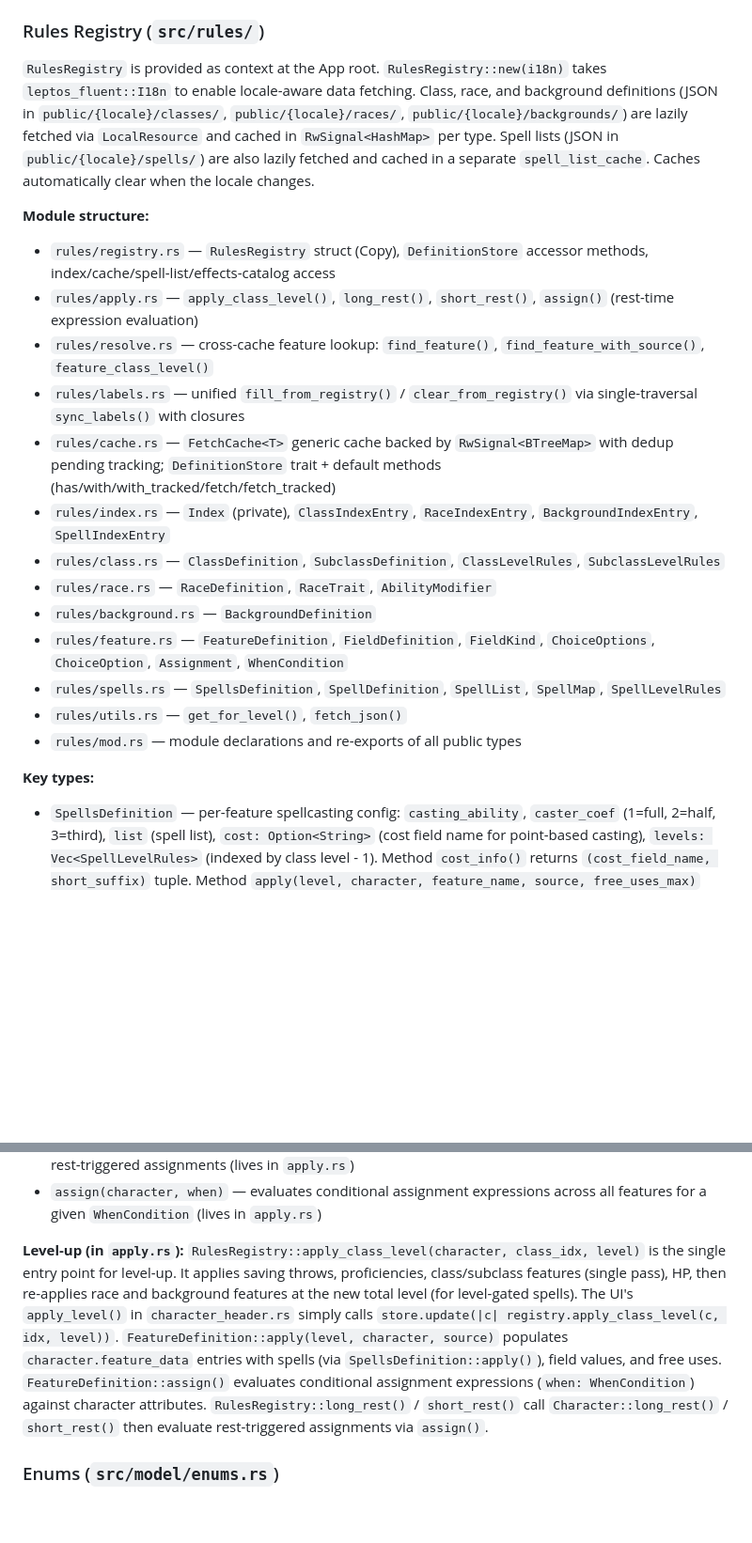
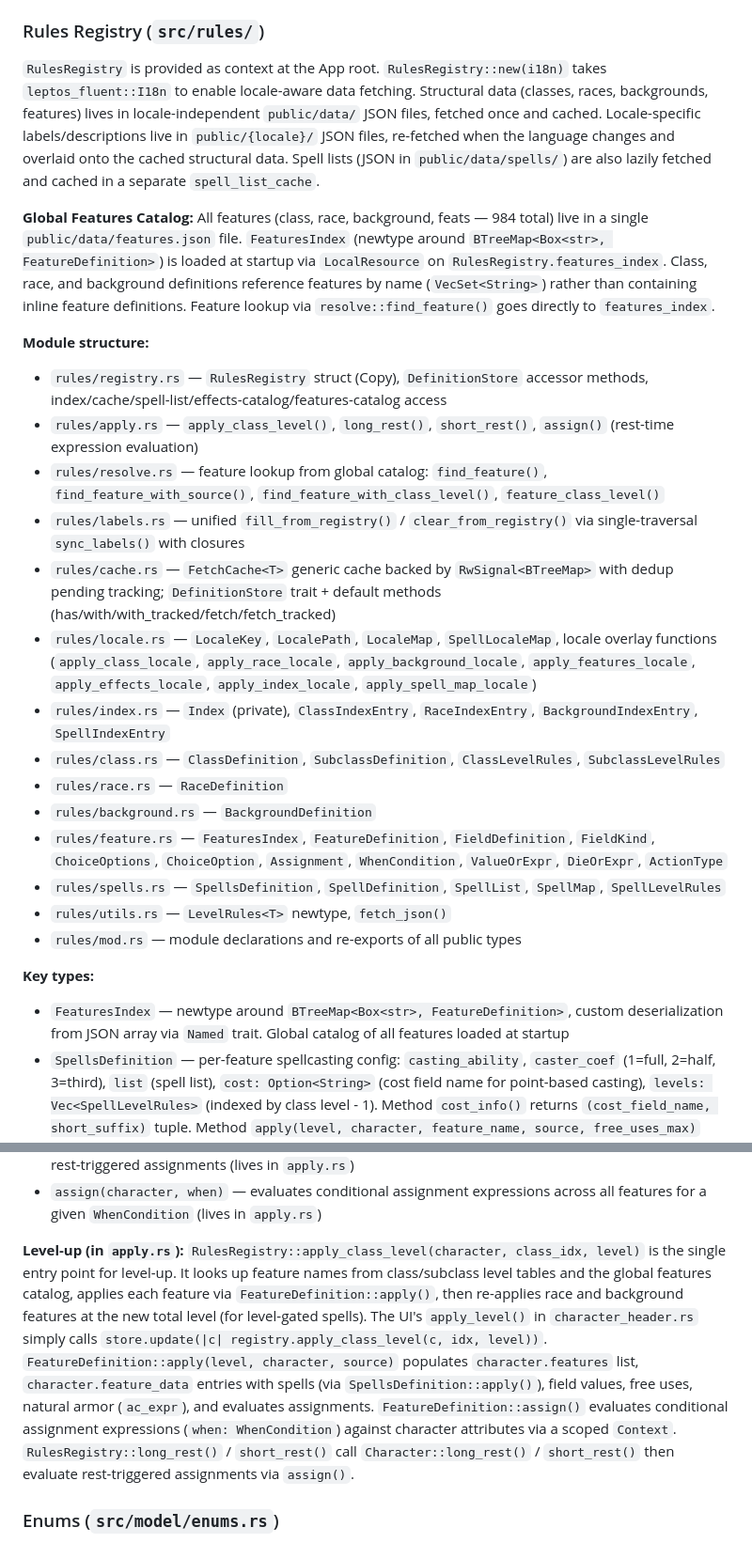
Before and after one commit to kstep/dnd-pc, a Markdown page: CLAUDE.md, 2 parts joined by grey strips. Shown at 94% size. GitHub-like rendering; blank space fills up the shorter version.

```diff
--- a/CLAUDE.md
+++ b/CLAUDE.md
@@ -99,24 +99,28 @@ Uses `gloo_storage::LocalStorage`. Character index (list of summaries) stored at
 Import page (`src/pages/import_character.rs`) handles both import types: `ImportCharacter` for compressed URLs, `ImportCloudCharacter` for Firestore UUID imports. Both support conflict detection: if the imported character's UUID already exists locally and the local copy is newer, shows a diff table (`ImportConflict`) instead of auto-importing.
 
 ### Rules Registry (`src/rules/`)
-`RulesRegistry` is provided as context at the App root. `RulesRegistry::new(i18n)` takes `leptos_fluent::I18n` to enable locale-aware data fetching. Class, race, and background definitions (JSON in `public/{locale}/classes/`, `public/{locale}/races/`, `public/{locale}/backgrounds/`) are lazily fetched via `LocalResource` and cached in `RwSignal<HashMap>` per type. Spell lists (JSON in `public/{locale}/spells/`) are also lazily fetched and cached in a separate `spell_list_cache`. Caches automatically clear when the locale changes.
+`RulesRegistry` is provided as context at the App root. `RulesRegistry::new(i18n)` takes `leptos_fluent::I18n` to enable locale-aware data fetching. Structural data (classes, races, backgrounds, features) lives in locale-independent `public/data/` JSON files, fetched once and cached. Locale-specific labels/descriptions live in `public/{locale}/` JSON files, re-fetched when the language changes and overlaid onto the cached structural data. Spell lists (JSON in `public/data/spells/`) are also lazily fetched and cached in a separate `spell_list_cache`.
+
+**Global Features Catalog:** All features (class, race, background, feats — 984 total) live in a single `public/data/features.json` file. `FeaturesIndex` (newtype around `BTreeMap<Box<str>, FeatureDefinition>`) is loaded at startup via `LocalResource` on `RulesRegistry.features_index`. Class, race, and background definitions reference features by name (`VecSet<String>`) rather than containing inline feature definitions. Feature lookup via `resolve::find_feature()` goes directly to `features_index`.
 
 **Module structure:**
-- `rules/registry.rs` — `RulesRegistry` struct (Copy), `DefinitionStore` accessor methods, index/cache/spell-list/effects-catalog access
+- `rules/registry.rs` — `RulesRegistry` struct (Copy), `DefinitionStore` accessor methods, index/cache/spell-list/effects-catalog/features-catalog access
 - `rules/apply.rs` — `apply_class_level()`, `long_rest()`, `short_rest()`, `assign()` (rest-time expression evaluation)
-- `rules/resolve.rs` — cross-cache feature lookup: `find_feature()`, `find_feature_with_source()`, `feature_class_level()`
+- `rules/resolve.rs` — feature lookup from global catalog: `find_feature()`, `find_feature_with_source()`, `find_feature_with_class_level()`, `feature_class_level()`
 - `rules/labels.rs` — unified `fill_from_registry()` / `clear_from_registry()` via single-traversal `sync_labels()` with closures
 - `rules/cache.rs` — `FetchCache<T>` generic cache backed by `RwSignal<BTreeMap>` with dedup pending tracking; `DefinitionStore` trait + default methods (has/with/with_tracked/fetch/fetch_tracked)
+- `rules/locale.rs` — `LocaleKey`, `LocalePath`, `LocaleMap`, `SpellLocaleMap`, locale overlay functions (`apply_class_locale`, `apply_race_locale`, `apply_background_locale`, `apply_features_locale`, `apply_effects_locale`, `apply_index_locale`, `apply_spell_map_locale`)
 - `rules/index.rs` — `Index` (private), `ClassIndexEntry`, `RaceIndexEntry`, `BackgroundIndexEntry`, `SpellIndexEntry`
 - `rules/class.rs` — `ClassDefinition`, `SubclassDefinition`, `ClassLevelRules`, `SubclassLevelRules`
-- `rules/race.rs` — `RaceDefinition`, `RaceTrait`, `AbilityModifier`
+- `rules/race.rs` — `RaceDefinition`
 - `rules/background.rs` — `BackgroundDefinition`
-- `rules/feature.rs` — `FeatureDefinition`, `FieldDefinition`, `FieldKind`, `ChoiceOptions`, `ChoiceOption`, `Assignment`, `WhenCondition`
+- `rules/feature.rs` — `FeaturesIndex`, `FeatureDefinition`, `FieldDefinition`, `FieldKind`, `ChoiceOptions`, `ChoiceOption`, `Assignment`, `WhenCondition`, `ValueOrExpr`, `DieOrExpr`, `ActionType`
 - `rules/spells.rs` — `SpellsDefinition`, `SpellDefinition`, `SpellList`, `SpellMap`, `SpellLevelRules`
-- `rules/utils.rs` — `get_for_level()`, `fetch_json()`
+- `rules/utils.rs` — `LevelRules<T>` newtype, `fetch_json()`
 - `rules/mod.rs` — module declarations and re-exports of all public types
 
 **Key types:**
+- `FeaturesIndex` — newtype around `BTreeMap<Box<str>, FeatureDefinition>`, custom deserialization from JSON array via `Named` trait. Global catalog of all features loaded at startup
 - `SpellsDefinition` — per-feature spellcasting config: `casting_ability`, `caster_coef` (1=full, 2=half, 3=third), `list` (spell list), `cost: Option<String>` (cost field name for point-based casting), `levels: Vec<SpellLevelRules>` (indexed by class level - 1). Method `cost_info()` returns `(cost_field_name, short_suffix)` tuple. Method `apply(level, character, feature_name, source, free_uses_max)` creates SpellData, updates spell slots, adds cantrip/spell slots, handles sticky spells and free uses
 - `SpellList` — `#[serde(untagged)]` enum: `Ref { from: String }` (path to JSON file) or `Inline(SpellMap)`. Default: `Inline(SpellMap::default())`. Method `ref_name()` extracts short list name from `Ref` path
 - `SpellMap` — newtype around `BTreeMap<Box<str>, SpellDefinition>`, custom deserialization from JSON array via `Named` trait
@@ -148,7 +158,7 @@ Import page (`src/pages/import_character.rs`) handles both import types: `Import
 - `long_rest(character)` / `short_rest(character)` — rest mechanics with expression evaluation for rest-triggered assignments (lives in `apply.rs`)
 - `assign(character, when)` — evaluates conditional assignment expressions across all features for a given `WhenCondition` (lives in `apply.rs`)
 
-**Level-up (in `apply.rs`):** `RulesRegistry::apply_class_level(character, class_idx, level)` is the single entry point for level-up. It applies saving throws, proficiencies, class/subclass features (single pass), HP, then re-applies race and background features at the new total level (for level-gated spells). The UI's `apply_level()` in `character_header.rs` simply calls `store.update(|c| registry.apply_class_level(c, idx, level))`. `FeatureDefinition::apply(level, character, source)` populates `character.feature_data` entries with spells (via `SpellsDefinition::apply()`), field values, and free uses. `FeatureDefinition::assign()` evaluates conditional assignment expressions (`when: WhenCondition`) against character attributes. `RulesRegistry::long_rest()` / `short_rest()` call `Character::long_rest()` / `short_rest()` then evaluate rest-triggered assignments via `assign()`.
+**Level-up (in `apply.rs`):** `RulesRegistry::apply_class_level(character, class_idx, level)` is the single entry point for level-up. It looks up feature names from class/subclass level tables and the global features catalog, applies each feature via `FeatureDefinition::apply()`, then re-applies race and background features at the new total level (for level-gated spells). The UI's `apply_level()` in `character_header.rs` simply calls `store.update(|c| registry.apply_class_level(c, idx, level))`. `FeatureDefinition::apply(level, character, source)` populates `character.features` list, `character.feature_data` entries with spells (via `SpellsDefinition::apply()`), field values, free uses, natural armor (`ac_expr`), and evaluates assignments. `FeatureDefinition::assign()` evaluates conditional assignment expressions (`when: WhenCondition`) against character attributes via a scoped `Context`. `RulesRegistry::long_rest()` / `short_rest()` call `Character::long_rest()` / `short_rest()` then evaluate rest-triggered assignments via `assign()`.
 
 ### Enums (`src/model/enums.rs`)
 All enums use `#[repr(u8)]` with a custom `enum_serde_u8!` macro for compact serialization (single byte) while accepting legacy string format on deserialization. Enums implement `Translatable` trait for i18n keys. Key enums: `Ability` (6), `Skill` (18), `Alignment` (9), `ProficiencyLevel` (None/Proficient/Expertise with `multiplier()`, `next()`, `symbol()`), `Proficiency` (6 armor/weapon types), `DamageType` (13 — has `from_name()` parser and `Translatable`), `ArmorType` (Light/Medium/Heavy), `SpellSlotPool` (Arcane/Pact with `Translatable`).
```
Also changed, not shown: other parts of CLAUDE.md (+40 -22 lines).
